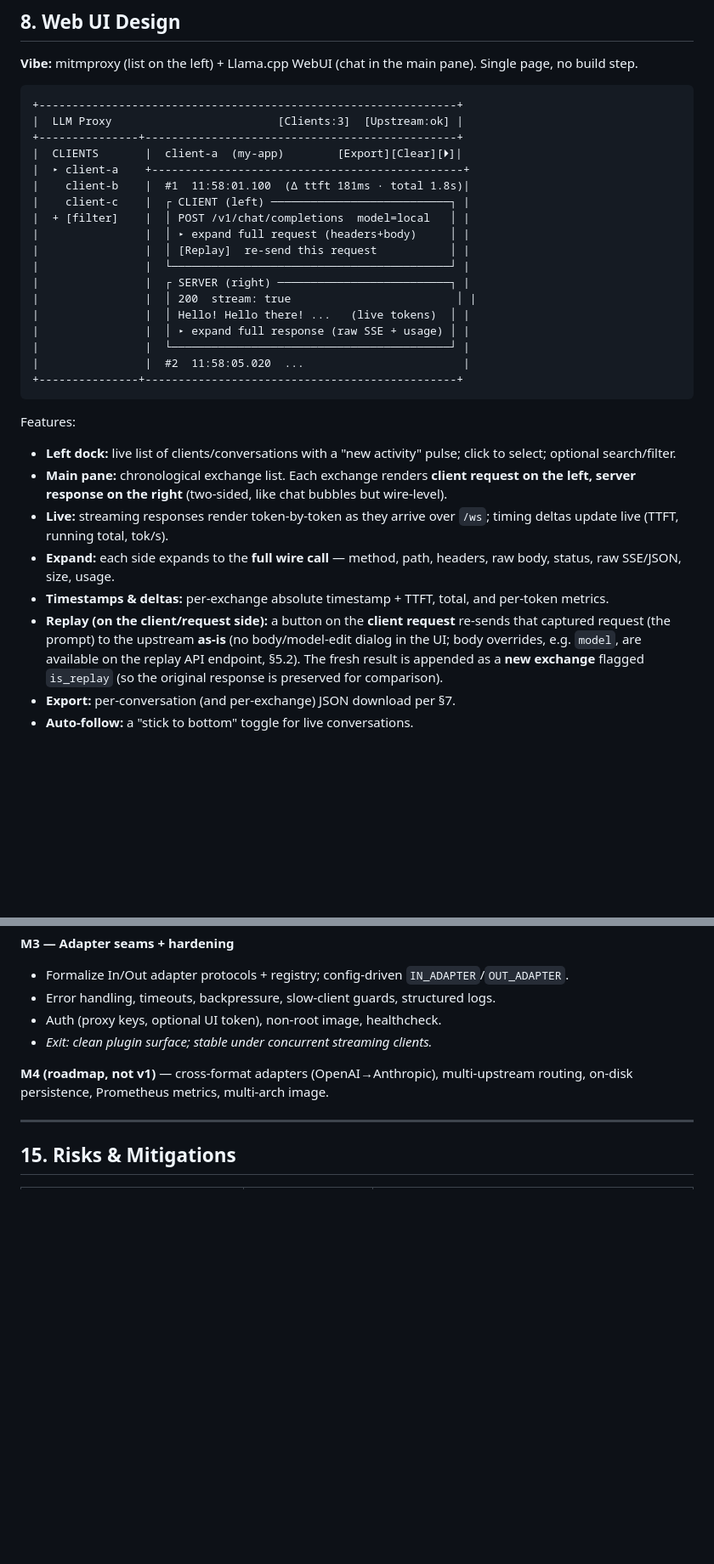
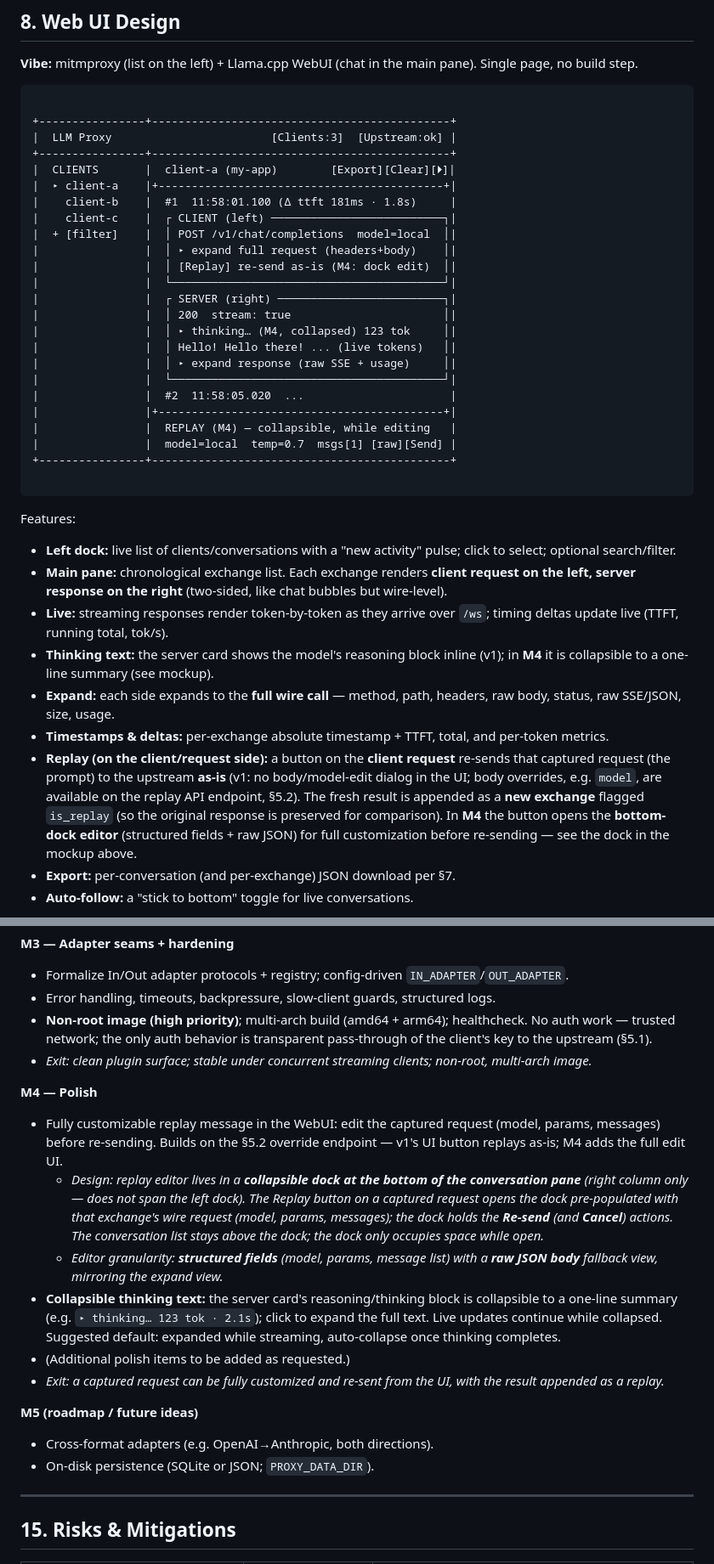
Before and after one commit to mill1000/llm-mitm-proxy, a Markdown page: PLAN.md, 2 parts joined by grey strips. Shown at 85% size. Rendered like a GitHub page; blank space fills up the shorter version.

````diff
--- a/PLAN.md
+++ b/PLAN.md
@@ -353,33 +353,40 @@ Notes:
 **Vibe:** mitmproxy (list on the left) + Llama.cpp WebUI (chat in the main pane). Single page, no build step.
 
 ```
-+---------------------------------------------------------------+
-|  LLM Proxy                         [Clients:3]  [Upstream:ok] |
-+---------------+-----------------------------------------------+
-|  CLIENTS       |  client-a  (my-app)        [Export][Clear][⏵]|
-|  ▸ client-a    +-----------------------------------------------+
-|    client-b    |  #1  11:58:01.100  (Δ ttft 181ms · total 1.8s)|
-|    client-c    |  ┌ CLIENT (left) ───────────────────────────┐ |
-|  + [filter]    |  │ POST /v1/chat/completions  model=local   │ |
-|                |  │ ▸ expand full request (headers+body)     │ |
-|                |  │ [Replay]  re-send this request           │ |
-|                |  └──────────────────────────────────────────┘ |
-|                |  ┌ SERVER (right) ──────────────────────────┐ |
-|                |  │ 200  stream: true                         │ |
-|                |  │ Hello! Hello there! ...   (live tokens)  │ |
-|                |  │ ▸ expand full response (raw SSE + usage) │ |
-|                |  └──────────────────────────────────────────┘ |
-|                |  #2  11:58:05.020  ...                        |
-+---------------+-----------------------------------------------+
+
++----------------+---------------------------------------------+
+|  LLM Proxy                        [Clients:3]  [Upstream:ok] |
++----------------+---------------------------------------------+
+|  CLIENTS       |  client-a (my-app)        [Export][Clear][⏵]|
+|  ▸ client-a    |+-------------------------------------------+|
+|    client-b    |  #1  11:58:01.100 (Δ ttft 181ms · 1.8s)     |
+|    client-c    |  ┌ CLIENT (left) ──────────────────────────┐|
+|  + [filter]    |  │ POST /v1/chat/completions  model=local  │|
+|                |  │ ▸ expand full request (headers+body)    │|
+|                |  │ [Replay] re-send as-is (M4: dock edit)  │|
+|                |  └─────────────────────────────────────────┘|
+|                |  ┌ SERVER (right) ─────────────────────────┐|
+|                |  │ 200  stream: true                       │|
+|                |  │ ▸ thinking… (M4, collapsed) 123 tok     │|
+|                |  │ Hello! Hello there! ... (live tokens)   │|
+|                |  │ ▸ expand response (raw SSE + usage)     │|
+|                |  └─────────────────────────────────────────┘|
+|                |  #2  11:58:05.020  ...                      |
+|                |+-------------------------------------------+|
+|                |  REPLAY (M4) — collapsible, while editing   |
+|                |  model=local  temp=0.7  msgs[1] [raw][Send] |
++----------------+---------------------------------------------+
+
 ```
 
 Features:
 - **Left dock:** live list of clients/conversations with a "new activity" pulse; click to select; optional search/filter.
 - **Main pane:** chronological exchange list. Each exchange renders **client request on the left, server response on the right** (two-sided, like chat bubbles but wire-level).
 - **Live:** streaming responses render token-by-token as they arrive over `/ws`; timing deltas update live (TTFT, running total, tok/s).
+- **Thinking text:** the server card shows the model's reasoning block inline (v1); in **M4** it is collapsible to a one-line summary (see mockup).
 - **Expand:** each side expands to the **full wire call** — method, path, headers, raw body, status, raw SSE/JSON, size, usage.
 - **Timestamps & deltas:** per-exchange absolute timestamp + TTFT, total, and per-token metrics.
-- **Replay (on the client/request side):** a button on the **client request** re-sends that captured request (the prompt) to the upstream **as-is** (no body/model-edit dialog in the UI; body overrides, e.g. `model`, are available on the replay API endpoint, §5.2). The fresh result is appended as a **new exchange** flagged `is_replay` (so the original response is preserved for comparison).
+- **Replay (on the client/request side):** a button on the **client request** re-sends that captured request (the prompt) to the upstream **as-is** (v1: no body/model-edit dialog in the UI; body overrides, e.g. `model`, are available on the replay API endpoint, §5.2). The fresh result is appended as a **new exchange** flagged `is_replay` (so the original response is preserved for comparison). In **M4** the button opens the **bottom-dock editor** (structured fields + raw JSON) for full customization before re-sending — see the dock in the mockup above.
 - **Export:** per-conversation (and per-exchange) JSON download per §7.
 - **Auto-follow:** a "stick to bottom" toggle for live conversations.
 
@@ -569,10 +576,22 @@ services:
 **M3 — Adapter seams + hardening**
 - Formalize In/Out adapter protocols + registry; config-driven `IN_ADAPTER`/`OUT_ADAPTER`.
 - Error handling, timeouts, backpressure, slow-client guards, structured logs.
-- Auth (proxy keys, optional UI token), non-root image, healthcheck.
-- *Exit: clean plugin surface; stable under concurrent streaming clients.*
+- **Non-root image (high priority)**; multi-arch build (amd64 + arm64); healthcheck.
+  No auth work — trusted network; the only auth behavior is transparent pass-through of the client's key to the upstream (§5.1).
+- *Exit: clean plugin surface; stable under concurrent streaming clients; non-root, multi-arch image.*
 
-**M4 (roadmap, not v1)** — cross-format adapters (OpenAI→Anthropic), multi-upstream routing, on-disk persistence, Prometheus metrics, multi-arch image.
+**M4 — Polish**
+- Fully customizable replay message in the WebUI: edit the captured request (model, params, messages) before re-sending. Builds on the §5.2 override endpoint — v1's UI button replays as-is; M4 adds the full edit UI.
+  - *Design: replay editor lives in a **collapsible dock at the bottom of the conversation pane** (right column only — does not span the left dock). The Replay button on a captured request opens the dock pre-populated with that exchange's wire request (model, params, messages); the dock holds the **Re-send** (and **Cancel**) actions. The conversation list stays above the dock; the dock only occupies space while open.*
+  - *Editor granularity: **structured fields** (model, params, message list) with a **raw JSON body** fallback view, mirroring the expand view.*
+- **Collapsible thinking text:** the server card's reasoning/thinking block is collapsible to a one-line summary (e.g. `▸ thinking… 123 tok · 2.1s`); click to expand the full text. Live updates continue while collapsed. Suggested default: expanded while streaming, auto-collapse once thinking completes.
+- (Additional polish items to be added as requested.)
+- *Exit: a captured request can be fully customized and re-sent from the UI, with the result appended as a replay.*
+
+**M5 (roadmap / future ideas)**
+- Cross-format adapters (e.g. OpenAI→Anthropic, both directions).
+- On-disk persistence (SQLite or JSON; `PROXY_DATA_DIR`).
+
 
 ---
 
````
Also changed, not shown: other parts of PLAN.md (+5 -5 lines).
